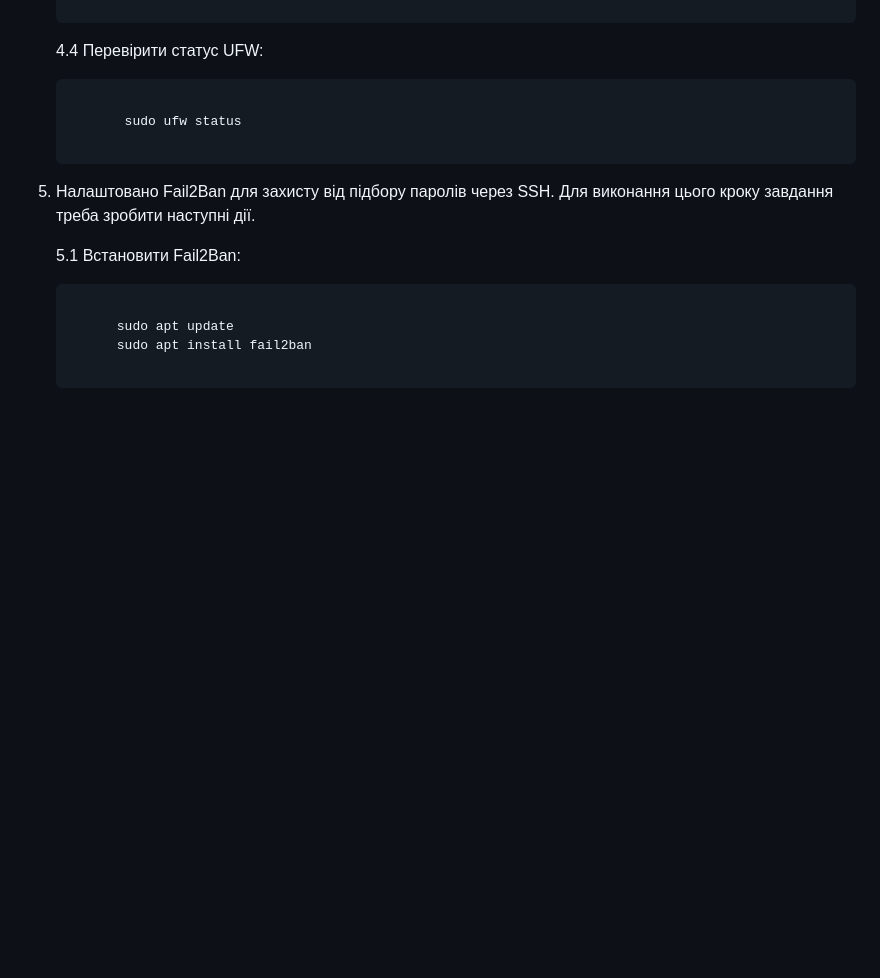
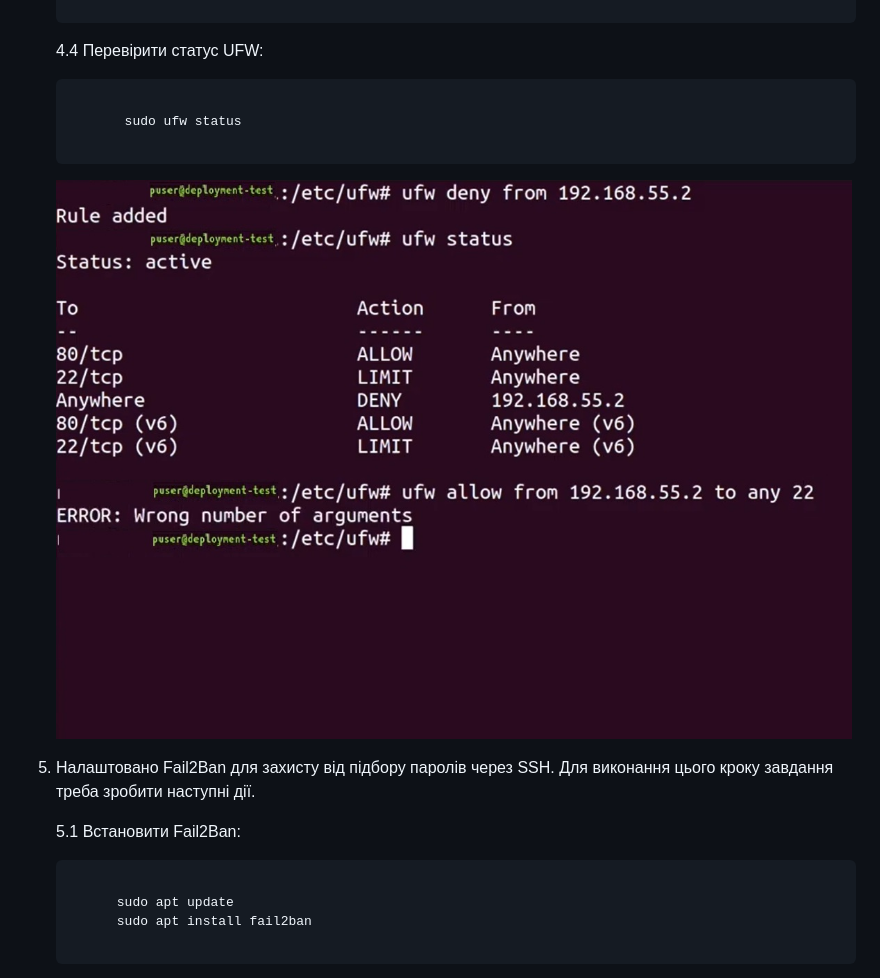
Before and after one commit to Stanley29/DevOpsEngineer, a Markdown page: 06_lesson_06/Readme.md, the part around the change. Drawn GitHub-style; pictures changed too: 06_lesson_06/images/04_UFW/lesson_06_UFW_04.jpg (added); blank space fills up the shorter version.

Commit message:
Home work for lesson6 - UFW added

````diff
--- a/06_lesson_06/Readme.md
+++ b/06_lesson_06/Readme.md
@@ -225,6 +225,8 @@
 
     ```
 
+	![sudo ufw status](images/04_UFW/lesson_06_UFW_04.jpg)
+
 5. Налаштовано Fail2Ban для захисту від підбору паролів через SSH.
    Для виконання цього кроку завдання треба зробити наступні дії.
 
````
